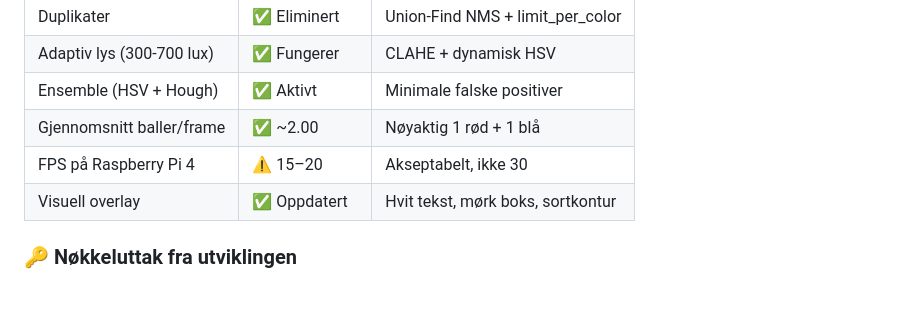
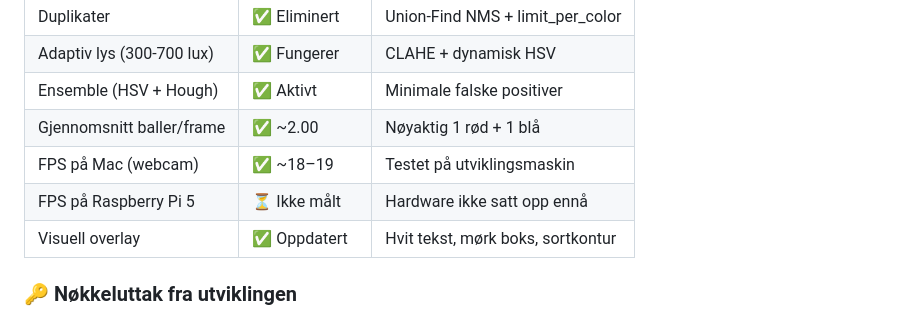
Before and after one commit to saywha90/Bachelor_prosjekt, a Markdown page: README.md, the part around one of its changes. Rendered like a GitHub page; blank space fills up the shorter version.

```diff
--- a/README.md
+++ b/README.md
@@ -496,7 +502,8 @@ cap.set(cv2.CAP_PROP_FRAME_HEIGHT, 480)
 | Adaptiv lys (300-700 lux) | ✅ Fungerer | CLAHE + dynamisk HSV |
 | Ensemble (HSV + Hough) | ✅ Aktivt | Minimale falske positiver |
 | Gjennomsnitt baller/frame | ✅ ~2.00 | Nøyaktig 1 rød + 1 blå |
-| FPS på Raspberry Pi 4 | ⚠️ 15–20 | Akseptabelt, ikke 30 |
+| FPS på Mac (webcam) | ✅ ~18–19 | Testet på utviklingsmaskin |
+| FPS på Raspberry Pi 5 | ⏳ Ikke målt | Hardware ikke satt opp ennå |
 | Visuell overlay | ✅ Oppdatert | Hvit tekst, mørk boks, sortkontur |
 
 ### 🔑 Nøkkeluttak fra utviklingen
```
Also changed, not shown: other parts of README.md (+23 -17 lines).
